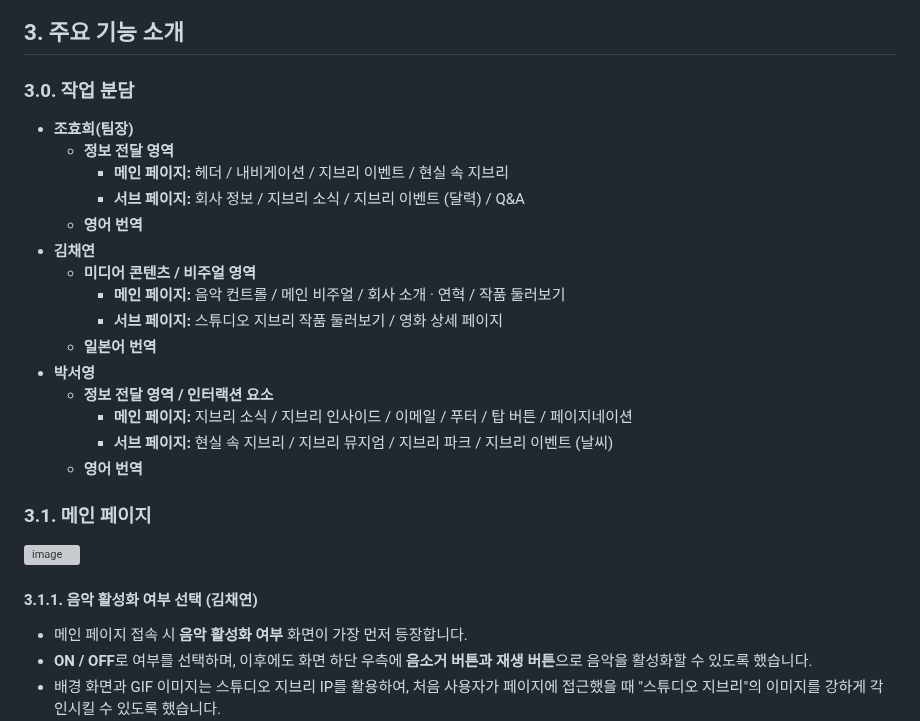
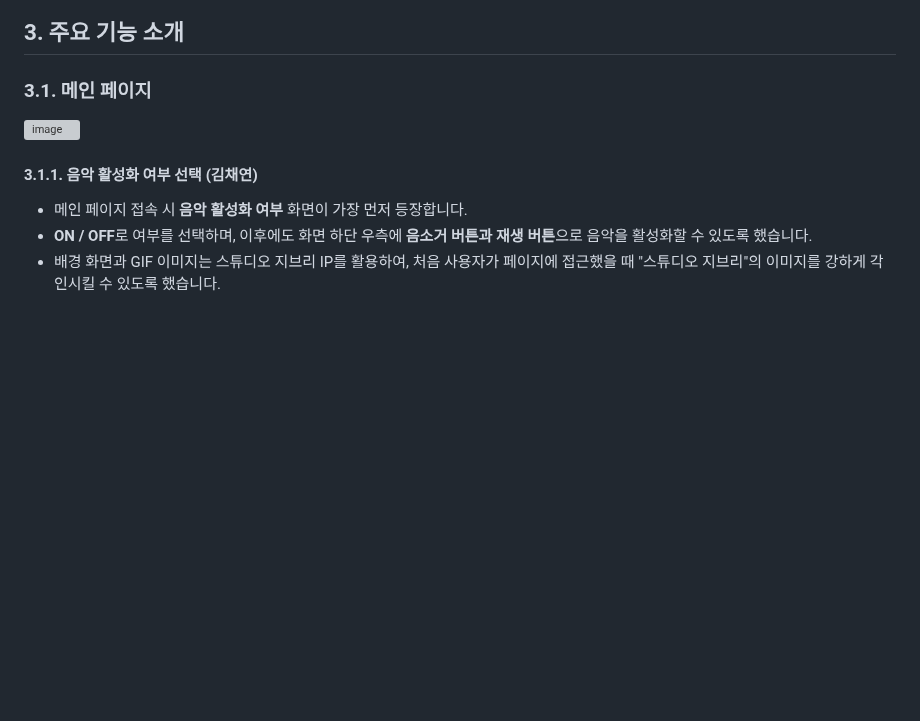
Before and after one commit to hyohee22/housingManagement, a Markdown page: README.md, the part around one of its changes. GitHub-like rendering; blank space fills up the shorter version; grey boxes are pictures that could not be loaded.

```diff
--- a/README.md
+++ b/README.md
@@ -87,23 +105,5 @@
 
 ## 3. 주요 기능 소개
-
-### 3.0. 작업 분담
-
-* **조효희(팀장)**
-    * **정보 전달 영역**
-        * **메인 페이지:** 헤더 / 내비게이션 / 지브리 이벤트 / 현실 속 지브리
-        * **서브 페이지:** 회사 정보 / 지브리 소식 / 지브리 이벤트 (달력) / Q&A
-    * **영어 번역**
-* **김채연**
-    * **미디어 콘텐츠 / 비주얼 영역**
-        * **메인 페이지:** 음악 컨트롤 / 메인 비주얼 / 회사 소개 · 연혁 / 작품 둘러보기
-        * **서브 페이지:** 스튜디오 지브리 작품 둘러보기 / 영화 상세 페이지
-    * **일본어 번역**
-* **박서영**
-    * **정보 전달 영역 / 인터랙션 요소**
-        * **메인 페이지:** 지브리 소식 / 지브리 인사이드 / 이메일 / 푸터 / 탑 버튼 / 페이지네이션
-        * **서브 페이지:** 현실 속 지브리 / 지브리 뮤지엄 / 지브리 파크 / 지브리 이벤트 (날씨)
-    * **영어 번역**
 
 ### 3.1. 메인 페이지
 
```
Also changed, not shown: other parts of README.md (+44 -26 lines).
